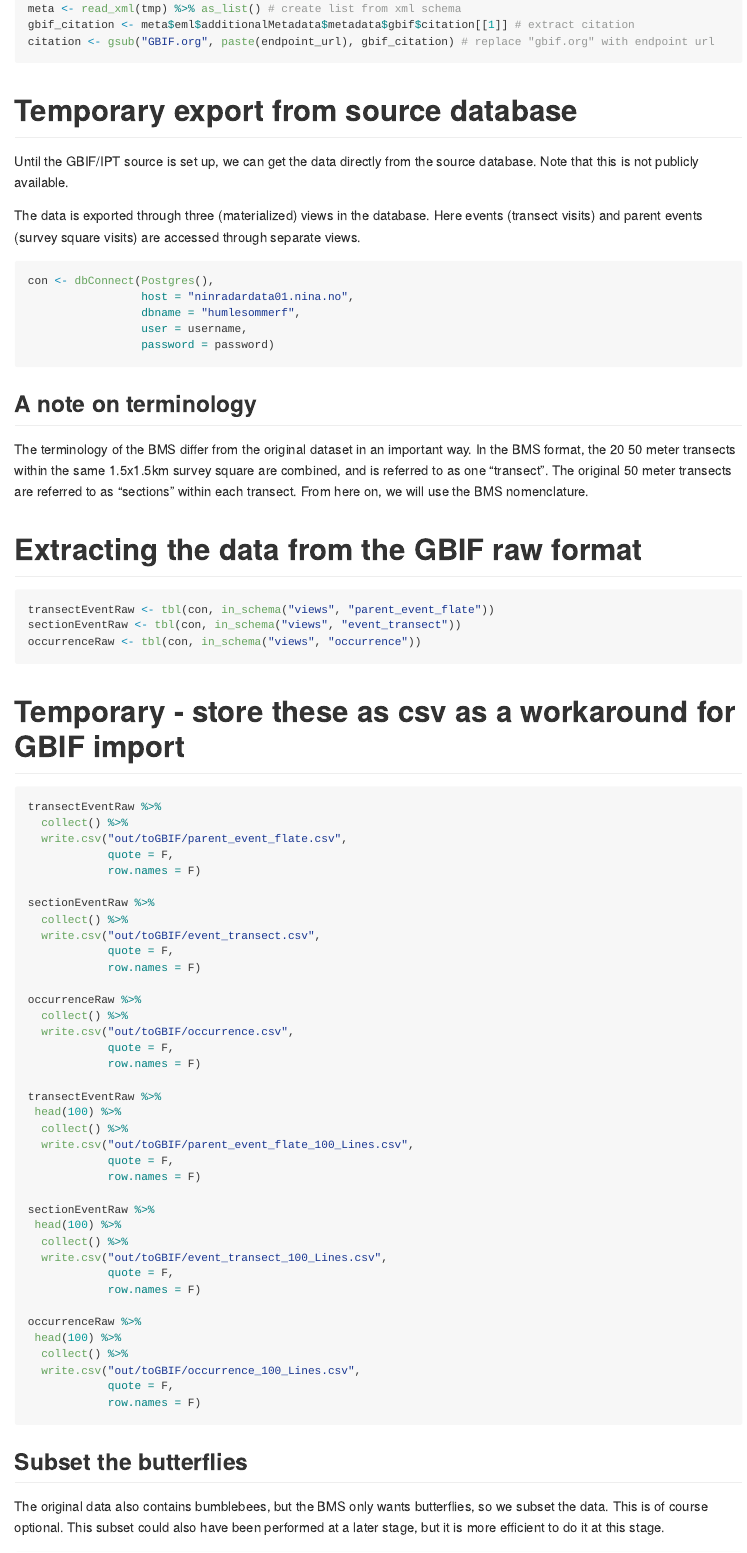
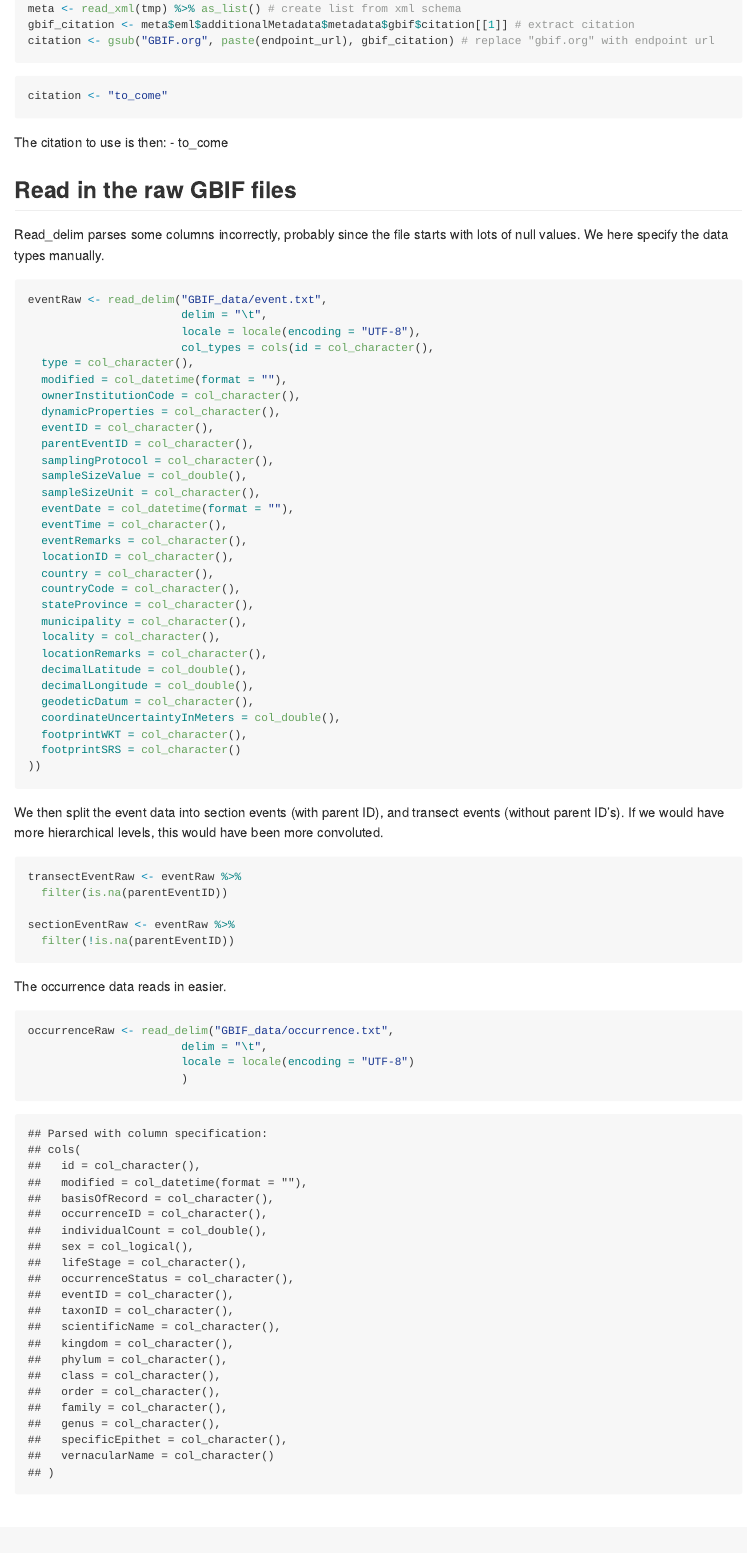
Before and after one commit to jenast/NBBM_data_export, an R Markdown document (NBBM_GBIF_to_BMS_export.Rmd): the page in a window 1100 px wide, from 1520 px down before the commit and from 2820 px down after it, so that both start at the same text. The pictures show the output file NBBM_GBIF_to_BMS_export.md that the author committed with the source, drawn offline in the style of GitHub; long lines of code are wrapped.

Commit message:
updated ipt source, still lack GBIF source site

````diff
--- a/NBBM_GBIF_to_BMS_export.Rmd
+++ b/NBBM_GBIF_to_BMS_export.Rmd
@@ -85,6 +94,71 @@ download.file(paste0("http://api.gbif.org/v1/dataset/",datasetID,"/document"),tm
 meta <- read_xml(tmp) %>% as_list() # create list from xml schema
 gbif_citation <- meta$eml$additionalMetadata$metadata$gbif$citation[[1]] # extract citation
 citation <- gsub("GBIF.org", paste(endpoint_url), gbif_citation) # replace "gbif.org" with endpoint url
+```
+```{r}
+citation <- "to_come"
+```
+
+The citation to use is then:
+- `r paste(citation)`
+
+
+Read in the raw GBIF files
+--------
+Read_delim parses some columns incorrectly, probably since the file starts with lots of null values. We here specify the data types manually.
+
+```{r}
+eventRaw <- read_delim("GBIF_data/event.txt",
+                       delim = "\t",
+                       locale = locale(encoding = "UTF-8"),
+                       col_types = cols(id = col_character(),
+  type = col_character(),
+  modified = col_datetime(format = ""),
+  ownerInstitutionCode = col_character(),
+  dynamicProperties = col_character(),
+  eventID = col_character(),
+  parentEventID = col_character(),
+  samplingProtocol = col_character(),
+  sampleSizeValue = col_double(),
+  sampleSizeUnit = col_character(),
+  eventDate = col_datetime(format = ""),
+  eventTime = col_character(),
+  eventRemarks = col_character(),
+  locationID = col_character(),
+  country = col_character(),
+  countryCode = col_character(),
+  stateProvince = col_character(),
+  municipality = col_character(),
+  locality = col_character(),
+  locationRemarks = col_character(),
+  decimalLatitude = col_double(),
+  decimalLongitude = col_double(),
+  geodeticDatum = col_character(),
+  coordinateUncertaintyInMeters = col_double(),
+  footprintWKT = col_character(),
+  footprintSRS = col_character()
+))
+```
+
+We then split the event data into section events (with parent ID), and transect events (without parent ID's). If we would have more hierarchical levels, this would have been more convoluted.
+
+```{r}
+transectEventRaw <- eventRaw %>%
+  filter(is.na(parentEventID))
+
+sectionEventRaw <- eventRaw %>%
+  filter(!is.na(parentEventID))
+```
+
+The occurrence data reads in easier.
+```{r}
+occurrenceRaw <- read_delim("GBIF_data/occurrence.txt",
+                       delim = "\t",
+                       locale = locale(encoding = "UTF-8")
+                       )
+
+
+
 ```
 
 
@@ -116,57 +190,12 @@ The terminology of the BMS differ from the original dataset in an important way.
 
 Extracting the data from the GBIF raw format
 ============
-```{r}
+In the GBIF data, the two event tables will be combined into one.
+```{r, eval = F}
 transectEventRaw <- tbl(con, in_schema("views", "parent_event_flate"))
 sectionEventRaw <- tbl(con, in_schema("views", "event_transect"))
 occurrenceRaw <- tbl(con, in_schema("views", "occurrence"))
 ```
-
-Temporary - store these as csv as a workaround for GBIF import
-=========
-
-```{r, eval = F}
-transectEventRaw %>%
-  collect() %>%
-  write.csv("out/toGBIF/parent_event_flate.csv",
-            quote = F,
-            row.names = F)
-
-sectionEventRaw %>%
-  collect() %>%
-  write.csv("out/toGBIF/event_transect.csv",
-            quote = F,
-            row.names = F)
-
-occurrenceRaw %>%
-  collect() %>%
-  write.csv("out/toGBIF/occurrence.csv",
-            quote = F,
-            row.names = F)
-
-transectEventRaw %>%
- head(100) %>%
-  collect() %>%
-  write.csv("out/toGBIF/parent_event_flate_100_Lines.csv",
-            quote = F,
-            row.names = F)
-
-sectionEventRaw %>%
- head(100) %>%
-  collect() %>%
-  write.csv("out/toGBIF/event_transect_100_Lines.csv",
-            quote = F,
-            row.names = F)
-
-occurrenceRaw %>%
- head(100) %>%
-  collect() %>%
-  write.csv("out/toGBIF/occurrence_100_Lines.csv",
-            quote = F,
-            row.names = F)
-
-```
-
 
 Subset the butterflies
 -----------
````
Also changed, not shown: NBBM_GBIF_to_BMS_export.md, figure/plot_section_points-1.pdf, figure/transect_loc-1.pdf, figure/transect_loc-1.png, out/ButterflyCountDataTableNoZeroes.csv, out/HabitatTypeTable.csv, out/MonitoringVisitTableTransectLevel.csv, out/SiteGeographicalInformationTable.csv, out/SpeciesNameTable.csv, out/uniqueVisits.csv, NBBM_GBIF_to_BMS_export.Rmd (65 more changed lines), 1 other file.
